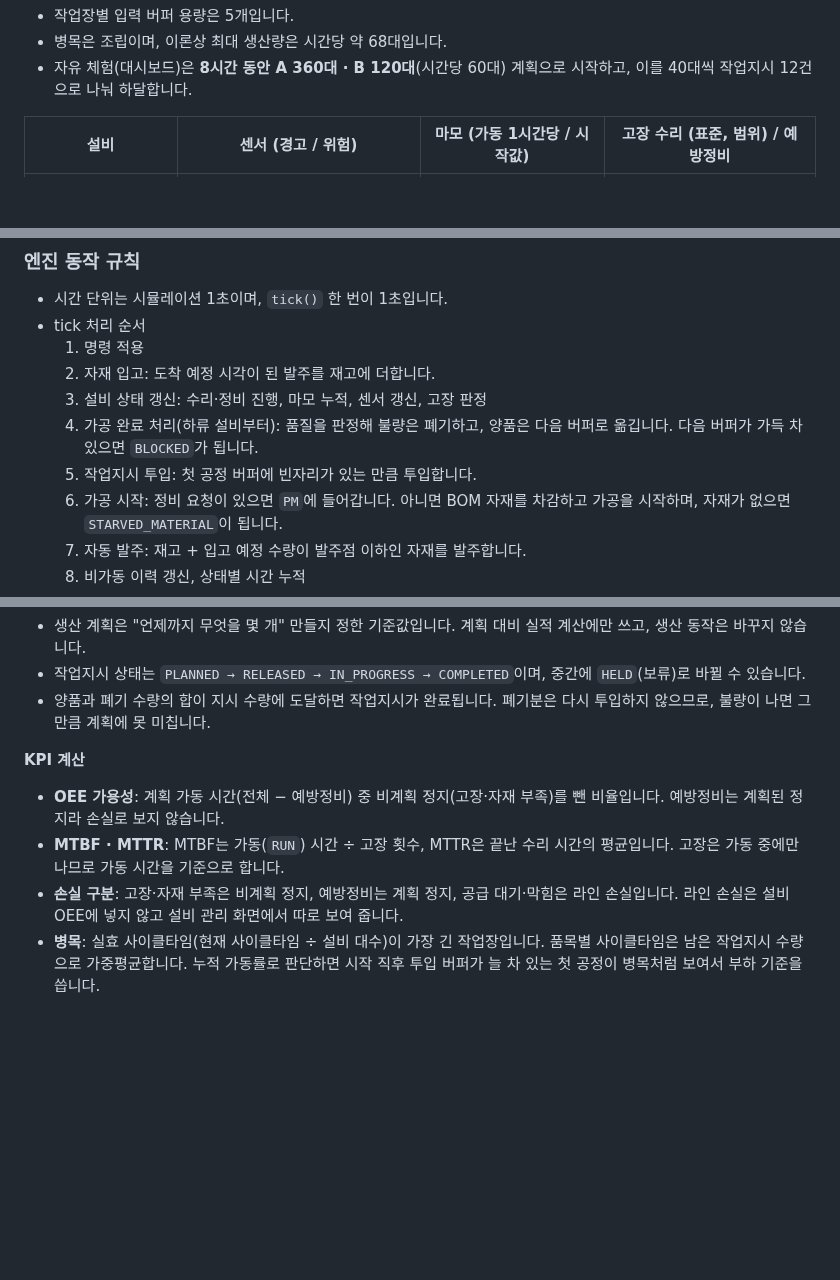
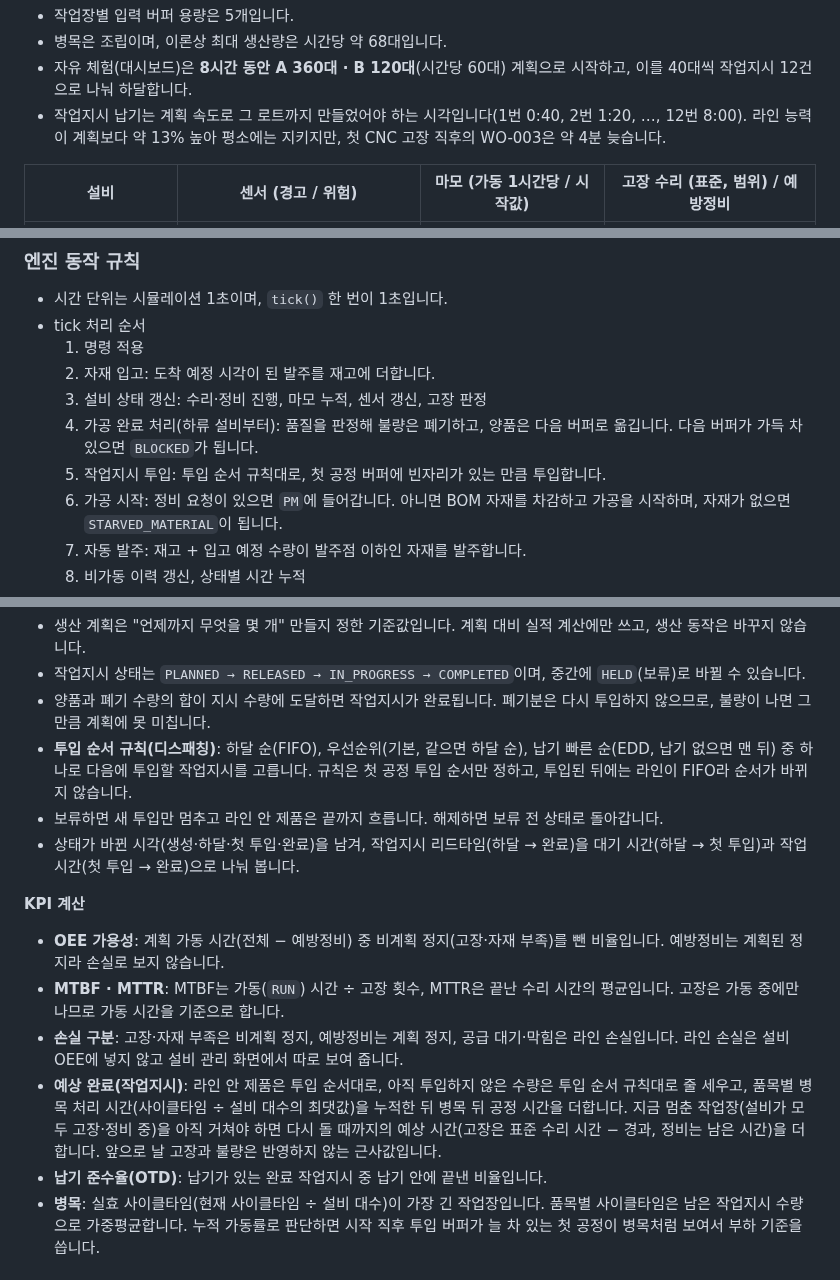
Before and after one commit to popcorn0125/mes-study, a Markdown page: README.md, 3 parts joined by grey strips. Drawn GitHub-style; blank space fills up the shorter version.

```diff
--- a/README.md
+++ b/README.md
@@ -138,6 +141,7 @@ frontend/src/
 - 작업장별 입력 버퍼 용량은 5개입니다.
 - 병목은 조립이며, 이론상 최대 생산량은 시간당 약 68대입니다.
 - 자유 체험(대시보드)은 **8시간 동안 A 360대 · B 120대**(시간당 60대) 계획으로 시작하고, 이를 40대씩 작업지시 12건으로 나눠 하달합니다.
+- 작업지시 납기는 계획 속도로 그 로트까지 만들었어야 하는 시각입니다(1번 0:40, 2번 1:20, …, 12번 8:00). 라인 능력이 계획보다 약 13% 높아 평소에는 지키지만, 첫 CNC 고장 직후의 WO-003은 약 4분 늦습니다.
 
 | 설비 | 센서 (경고 / 위험) | 마모 (가동 1시간당 / 시작값) | 고장 수리 (표준, 범위) / 예방정비 |
 |---|---|---|---|
@@ -165,7 +169,7 @@ CNC는 마모가 빨라서, 자유 체험에서는 약 1시간 11분에 진동
   2. 자재 입고: 도착 예정 시각이 된 발주를 재고에 더합니다.
   3. 설비 상태 갱신: 수리·정비 진행, 마모 누적, 센서 갱신, 고장 판정
   4. 가공 완료 처리(하류 설비부터): 품질을 판정해 불량은 폐기하고, 양품은 다음 버퍼로 옮깁니다. 다음 버퍼가 가득 차 있으면 `BLOCKED`가 됩니다.
-  5. 작업지시 투입: 첫 공정 버퍼에 빈자리가 있는 만큼 투입합니다.
+  5. 작업지시 투입: 투입 순서 규칙대로, 첫 공정 버퍼에 빈자리가 있는 만큼 투입합니다.
   6. 가공 시작: 정비 요청이 있으면 `PM`에 들어갑니다. 아니면 BOM 자재를 차감하고 가공을 시작하며, 자재가 없으면 `STARVED_MATERIAL`이 됩니다.
   7. 자동 발주: 재고 + 입고 예정 수량이 발주점 이하인 자재를 발주합니다.
   8. 비가동 이력 갱신, 상태별 시간 누적
@@ -210,12 +214,17 @@ CNC는 마모가 빨라서, 자유 체험에서는 약 1시간 11분에 진동
 - 생산 계획은 "언제까지 무엇을 몇 개" 만들지 정한 기준값입니다. 계획 대비 실적 계산에만 쓰고, 생산 동작은 바꾸지 않습니다.
 - 작업지시 상태는 `PLANNED → RELEASED → IN_PROGRESS → COMPLETED`이며, 중간에 `HELD`(보류)로 바뀔 수 있습니다.
 - 양품과 폐기 수량의 합이 지시 수량에 도달하면 작업지시가 완료됩니다. 폐기분은 다시 투입하지 않으므로, 불량이 나면 그만큼 계획에 못 미칩니다.
+- **투입 순서 규칙(디스패칭)**: 하달 순(FIFO), 우선순위(기본, 같으면 하달 순), 납기 빠른 순(EDD, 납기 없으면 맨 뒤) 중 하나로 다음에 투입할 작업지시를 고릅니다. 규칙은 첫 공정 투입 순서만 정하고, 투입된 뒤에는 라인이 FIFO라 순서가 바뀌지 않습니다.
+- 보류하면 새 투입만 멈추고 라인 안 제품은 끝까지 흐릅니다. 해제하면 보류 전 상태로 돌아갑니다.
+- 상태가 바뀐 시각(생성·하달·첫 투입·완료)을 남겨, 작업지시 리드타임(하달 → 완료)을 대기 시간(하달 → 첫 투입)과 작업 시간(첫 투입 → 완료)으로 나눠 봅니다.
 
 **KPI 계산**
 
 - **OEE 가용성**: 계획 가동 시간(전체 − 예방정비) 중 비계획 정지(고장·자재 부족)를 뺀 비율입니다. 예방정비는 계획된 정지라 손실로 보지 않습니다.
 - **MTBF · MTTR**: MTBF는 가동(`RUN`) 시간 ÷ 고장 횟수, MTTR은 끝난 수리 시간의 평균입니다. 고장은 가동 중에만 나므로 가동 시간을 기준으로 합니다.
 - **손실 구분**: 고장·자재 부족은 비계획 정지, 예방정비는 계획 정지, 공급 대기·막힘은 라인 손실입니다. 라인 손실은 설비 OEE에 넣지 않고 설비 관리 화면에서 따로 보여 줍니다.
+- **예상 완료(작업지시)**: 라인 안 제품은 투입 순서대로, 아직 투입하지 않은 수량은 투입 순서 규칙대로 줄 세우고, 품목별 병목 처리 시간(사이클타임 ÷ 설비 대수의 최댓값)을 누적한 뒤 병목 뒤 공정 시간을 더합니다. 지금 멈춘 작업장(설비가 모두 고장·정비 중)을 아직 거쳐야 하면 다시 돌 때까지의 예상 시간(고장은 표준 수리 시간 − 경과, 정비는 남은 시간)을 더합니다. 앞으로 날 고장과 불량은 반영하지 않는 근사값입니다.
+- **납기 준수율(OTD)**: 납기가 있는 완료 작업지시 중 납기 안에 끝낸 비율입니다.
 - **병목**: 실효 사이클타임(현재 사이클타임 ÷ 설비 대수)이 가장 긴 작업장입니다. 품목별 사이클타임은 남은 작업지시 수량으로 가중평균합니다. 누적 가동률로 판단하면 시작 직후 투입 버퍼가 늘 차 있는 첫 공정이 병목처럼 보여서 부하 기준을 씁니다.
 
 ## 개발 방식
```
Also changed, not shown: other parts of README.md (+7 -4 lines), docs/plans/phase3-work-order-management.md (+16 -8 lines), docs/images/dashboard-work-orders.png (added).
